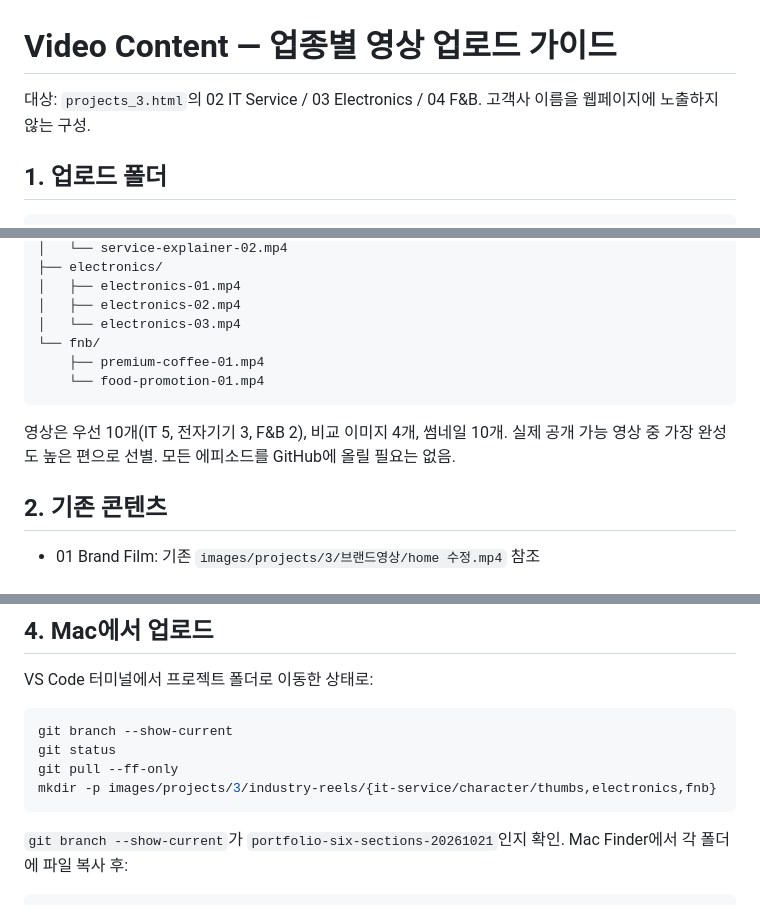
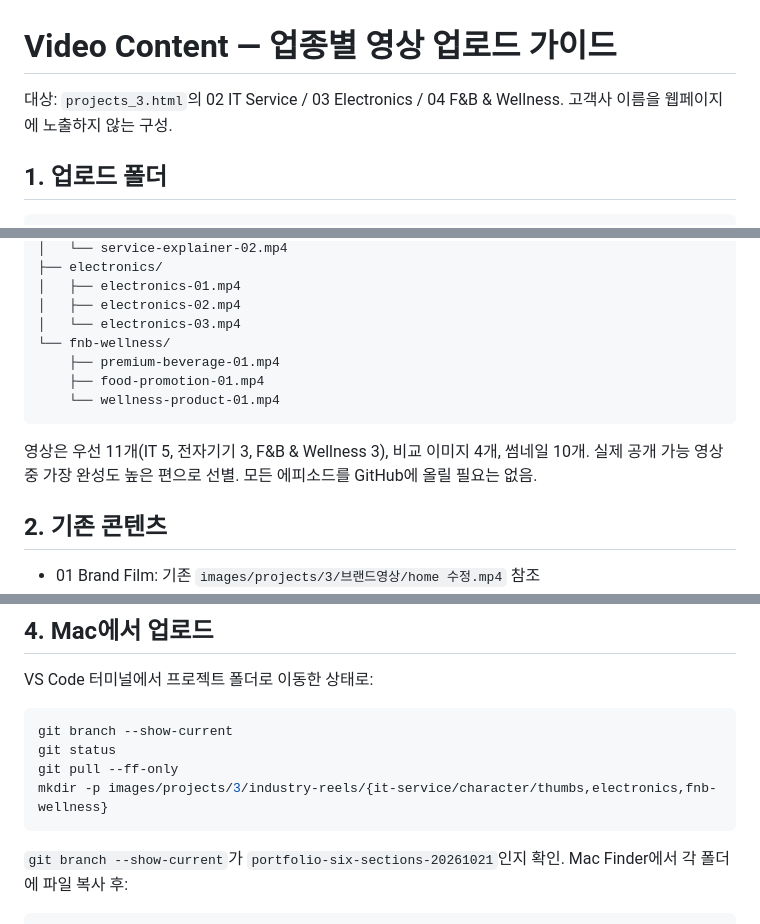
Before and after one commit to minhee-ha/--, a Markdown page: VIDEO_UPLOAD_GUIDE.md, 3 parts joined by grey strips. Rendered like a GitHub page.

Commit message:
Update media upload guide for three F&B and wellness featured videos

````diff
--- a/VIDEO_UPLOAD_GUIDE.md
+++ b/VIDEO_UPLOAD_GUIDE.md
@@ -1,6 +1,6 @@
 # Video Content — 업종별 영상 업로드 가이드
 
-대상: `projects_3.html`의 02 IT Service / 03 Electronics / 04 F&B. 고객사 이름을 웹페이지에 노출하지 않는 구성.
+대상: `projects_3.html`의 02 IT Service / 03 Electronics / 04 F&B & Wellness. 고객사 이름을 웹페이지에 노출하지 않는 구성.
 
 ## 1. 업로드 폴더
 
@@ -25,12 +25,13 @@ images/projects/3/industry-reels/
 │   ├── electronics-01.mp4
 │   ├── electronics-02.mp4
 │   └── electronics-03.mp4
-└── fnb/
-    ├── premium-coffee-01.mp4
-    └── food-promotion-01.mp4
+└── fnb-wellness/
+    ├── premium-beverage-01.mp4
+    ├── food-promotion-01.mp4
+    └── wellness-product-01.mp4
 ```
 
-영상은 우선 10개(IT 5, 전자기기 3, F&B 2), 비교 이미지 4개, 썸네일 10개. 실제 공개 가능 영상 중 가장 완성도 높은 편으로 선별. 모든 에피소드를 GitHub에 올릴 필요는 없음.
+영상은 우선 11개(IT 5, 전자기기 3, F&B & Wellness 3), 비교 이미지 4개, 썸네일 10개. 실제 공개 가능 영상 중 가장 완성도 높은 편으로 선별. 모든 에피소드를 GitHub에 올릴 필요는 없음.
 
 ## 2. 기존 콘텐츠
 
@@ -56,7 +57,7 @@ VS Code 터미널에서 프로젝트 폴더로 이동한 상태로:
 git branch --show-current
 git status
 git pull --ff-only
-mkdir -p images/projects/3/industry-reels/{it-service/character/thumbs,electronics,fnb}
+mkdir -p images/projects/3/industry-reels/{it-service/character/thumbs,electronics,fnb-wellness}
 ```
 
 `git branch --show-current`가 `portfolio-six-sections-20261021`인지 확인. Mac Finder에서 각 폴더에 파일 복사 후:
````
